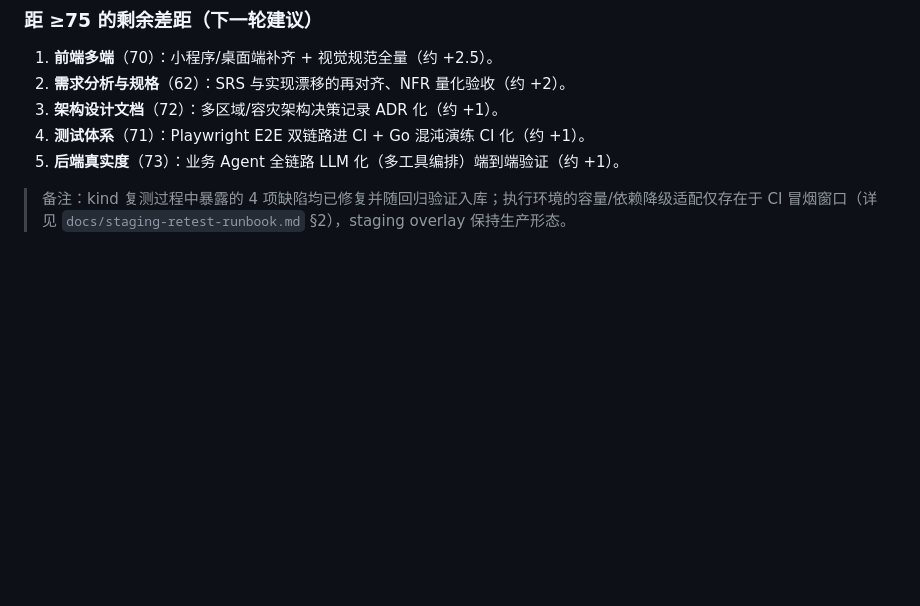
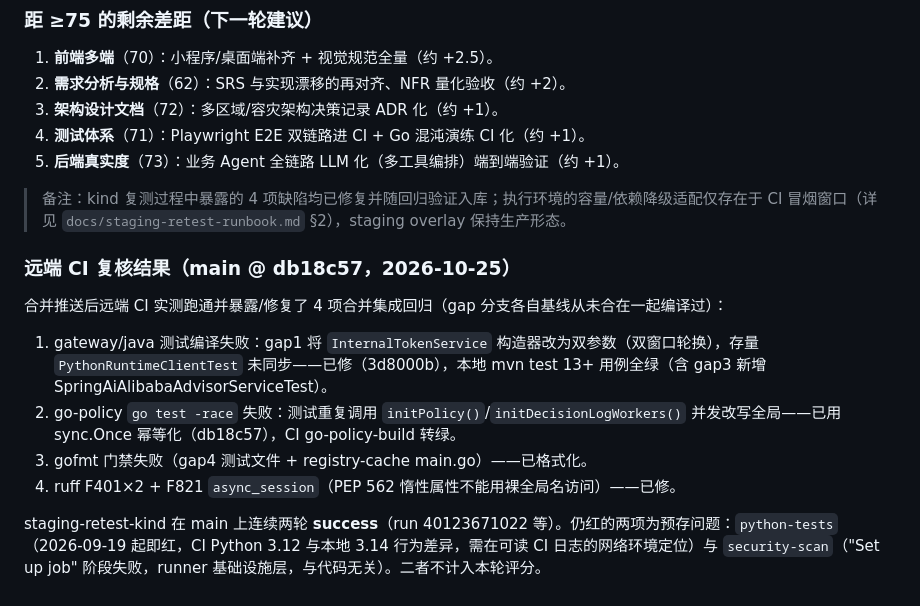
Before and after one commit to tianqiongenze/enterprise-travel-agent, a Markdown page: docs/expert-review-and-refactoring-roadmap-2026-09.md, the part around the change. Drawn GitHub-style; blank space fills up the shorter version.

Commit message:
docs: record remote CI review results in third-round retrospective (4 merge-integration fixes, 2 pre-existing reds)

```diff
--- a/docs/expert-review-and-refactoring-roadmap-2026-09.md
+++ b/docs/expert-review-and-refactoring-roadmap-2026-09.md
@@ -328,3 +328,14 @@
 5. **后端真实度**（73）：业务 Agent 全链路 LLM 化（多工具编排）端到端验证（约 +1）。
 
 > 备注：kind 复测过程中暴露的 4 项缺陷均已修复并随回归验证入库；执行环境的容量/依赖降级适配仅存在于 CI 冒烟窗口（详见 `docs/staging-retest-runbook.md` §2），staging overlay 保持生产形态。
+
+### 远端 CI 复核结果（main @ db18c57，2026-10-25）
+
+合并推送后远端 CI 实测跑通并暴露/修复了 4 项合并集成回归（gap 分支各自基线从未合在一起编译过）：
+
+1. gateway/java 测试编译失败：gap1 将 `InternalTokenService` 构造器改为双参数（双窗口轮换），存量 `PythonRuntimeClientTest` 未同步——已修（3d8000b），本地 mvn test 13+ 用例全绿（含 gap3 新增 SpringAiAlibabaAdvisorServiceTest）。
+2. go-policy `go test -race` 失败：测试重复调用 `initPolicy()`/`initDecisionLogWorkers()` 并发改写全局——已用 sync.Once 幂等化（db18c57），CI go-policy-build 转绿。
+3. gofmt 门禁失败（gap4 测试文件 + registry-cache main.go）——已格式化。
+4. ruff F401×2 + F821 `async_session`（PEP 562 惰性属性不能用裸全局名访问）——已修。
+
+staging-retest-kind 在 main 上连续两轮 **success**（run 40123671022 等）。仍红的两项为预存问题：`python-tests`（2026-09-19 起即红，CI Python 3.12 与本地 3.14 行为差异，需在可读 CI 日志的网络环境定位）与 `security-scan`（"Set up job" 阶段失败，runner 基础设施层，与代码无关）。二者不计入本轮评分。
```
